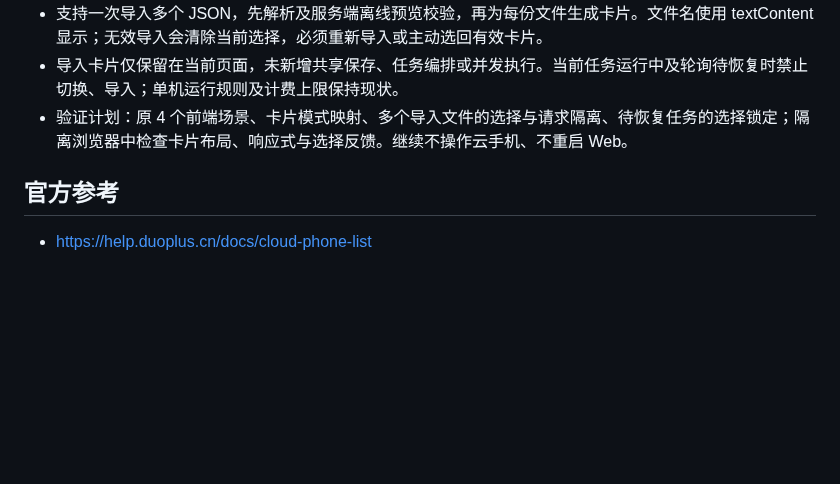
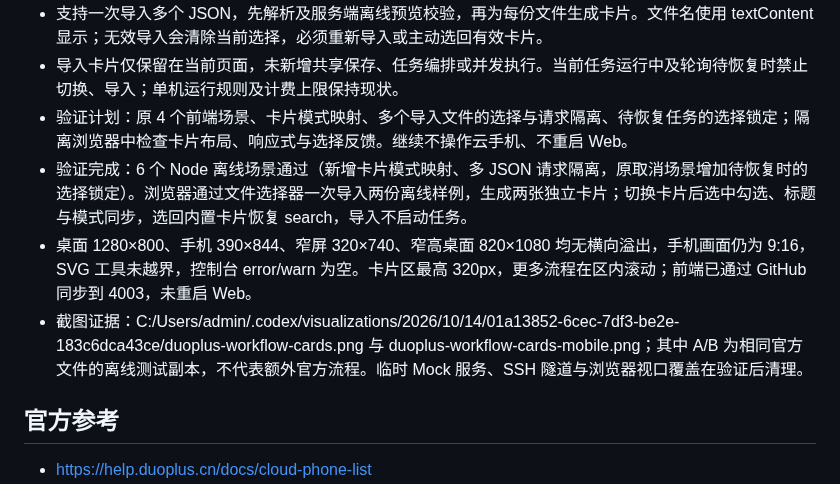
Before and after one commit to Joe1905/Video_analyzer, a Markdown page: docs/duoplus-deepseek-workflow-plan.md, the part around the change. Rendered like a GitHub page; blank space fills up the shorter version.

Commit message:
docs: record multi-workflow card UI verification

```diff
--- a/docs/duoplus-deepseek-workflow-plan.md
+++ b/docs/duoplus-deepseek-workflow-plan.md
@@ -137,6 +137,9 @@ DeepSeek 只能选择已开放的基础动作。屏幕文字和工作流内容
 - 支持一次导入多个 JSON，先解析及服务端离线预览校验，再为每份文件生成卡片。文件名使用 textContent 显示；无效导入会清除当前选择，必须重新导入或主动选回有效卡片。
 - 导入卡片仅保留在当前页面，未新增共享保存、任务编排或并发执行。当前任务运行中及轮询待恢复时禁止切换、导入；单机运行规则及计费上限保持现状。
 - 验证计划：原 4 个前端场景、卡片模式映射、多个导入文件的选择与请求隔离、待恢复任务的选择锁定；隔离浏览器中检查卡片布局、响应式与选择反馈。继续不操作云手机、不重启 Web。
+- 验证完成：6 个 Node 离线场景通过（新增卡片模式映射、多 JSON 请求隔离，原取消场景增加待恢复时的选择锁定）。浏览器通过文件选择器一次导入两份离线样例，生成两张独立卡片；切换卡片后选中勾选、标题与模式同步，选回内置卡片恢复 search，导入不启动任务。
+- 桌面 1280×800、手机 390×844、窄屏 320×740、窄高桌面 820×1080 均无横向溢出，手机画面仍为 9:16，SVG 工具未越界，控制台 error/warn 为空。卡片区最高 320px，更多流程在区内滚动；前端已通过 GitHub 同步到 4003，未重启 Web。
+- 截图证据：C:/Users/admin/.codex/visualizations/2026/10/14/01a13852-6cec-7df3-be2e-183c6dca43ce/duoplus-workflow-cards.png 与 duoplus-workflow-cards-mobile.png；其中 A/B 为相同官方文件的离线测试副本，不代表额外官方流程。临时 Mock 服务、SSH 隧道与浏览器视口覆盖在验证后清理。
 
 ## 官方参考
 
```
